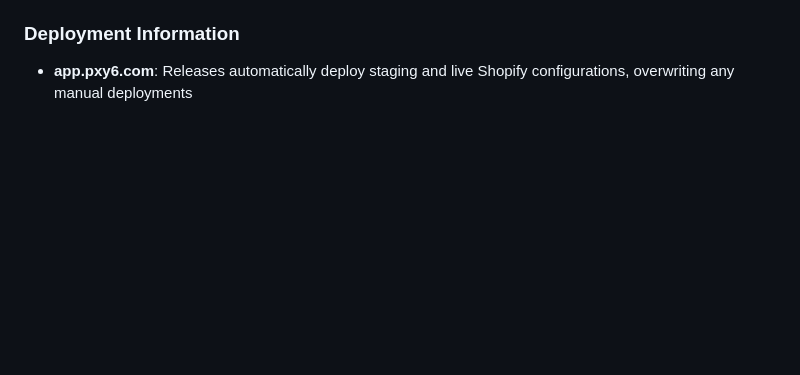
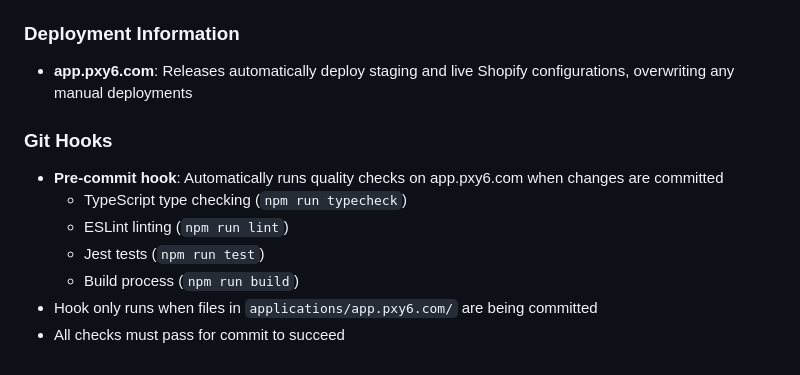
Before and after one commit to xarionlabs/continuous_deployment_starter, a Markdown page: CLAUDE.md, the part around the change. Drawn GitHub-style; blank space fills up the shorter version.

Commit message:
Add Git hooks documentation to CLAUDE.md
- Document pre-commit hook behavior for app.pxy6.com
- List automated quality checks that run before commits
- Explain conditional execution based on changed files

🤖 Generated with [Claude Code](https://claude.ai/code)

Co-Authored-By: Claude <noreply@anthropic.com>

```diff
--- a/CLAUDE.md
+++ b/CLAUDE.md
@@ -92,3 +92,12 @@ This is a containerized multi-application deployment system with automated CI/CD
 
 ### Deployment Information
 - **app.pxy6.com**: Releases automatically deploy staging and live Shopify configurations, overwriting any manual deployments
+
+### Git Hooks
+- **Pre-commit hook**: Automatically runs quality checks on app.pxy6.com when changes are committed
+  - TypeScript type checking (`npm run typecheck`)
+  - ESLint linting (`npm run lint`)
+  - Jest tests (`npm run test`)
+  - Build process (`npm run build`)
+- Hook only runs when files in `applications/app.pxy6.com/` are being committed
+- All checks must pass for commit to succeed
```
